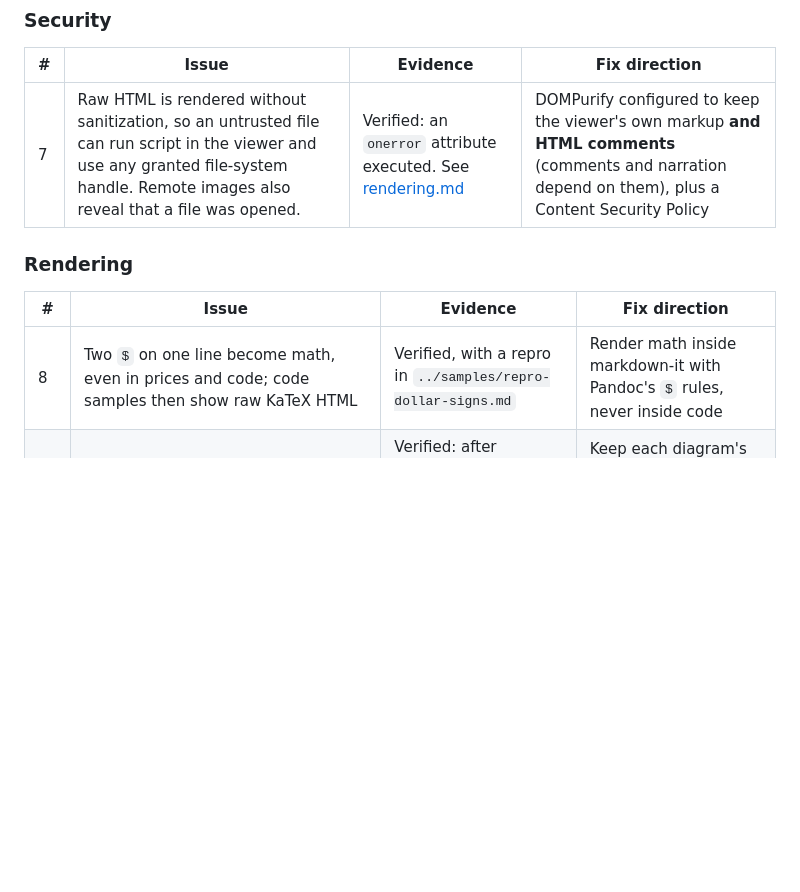
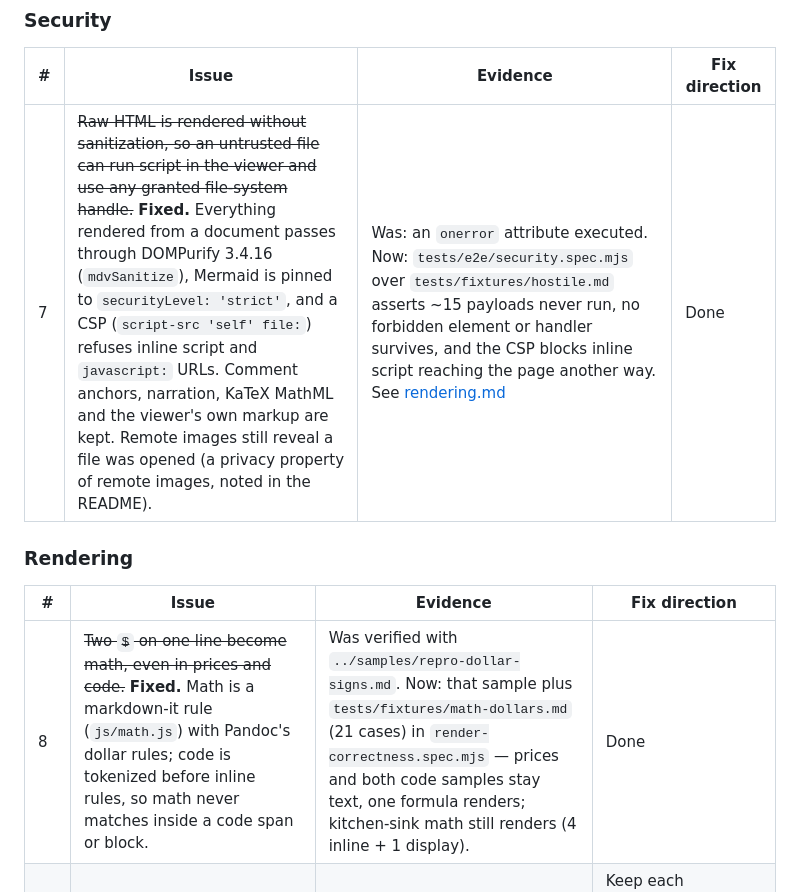
Before and after one commit to vikrantb/kites-markdown, a Markdown page: docs/roadmap.md, the part around one of its changes. Rendered like a GitHub page; blank space fills up the shorter version.

```diff
--- a/docs/roadmap.md
+++ b/docs/roadmap.md
@@ -109,13 +109,13 @@ Fixed in the initial import, and kept here as a record:
 
 | # | Issue | Evidence | Fix direction |
 |---|---|---|---|
-| 7 | Raw HTML is rendered without sanitization, so an untrusted file can run script in the viewer and use any granted file-system handle. Remote images also reveal that a file was opened. | Verified: an `onerror` attribute executed. See [rendering.md](rendering.md#security-posture) | DOMPurify configured to keep the viewer's own markup **and HTML comments** (comments and narration depend on them), plus a Content Security Policy |
+| 7 | ~~Raw HTML is rendered without sanitization, so an untrusted file can run script in the viewer and use any granted file-system handle.~~ **Fixed.** Everything rendered from a document passes through DOMPurify 3.4.16 (`mdvSanitize`), Mermaid is pinned to `securityLevel: 'strict'`, and a CSP (`script-src 'self' file:`) refuses inline script and `javascript:` URLs. Comment anchors, narration, KaTeX MathML and the viewer's own markup are kept. Remote images still reveal a file was opened (a privacy property of remote images, noted in the README). | Was: an `onerror` attribute executed. Now: `tests/e2e/security.spec.mjs` over `tests/fixtures/hostile.md` asserts ~15 payloads never run, no forbidden element or handler survives, and the CSP blocks inline script reaching the page another way. See [rendering.md](rendering.md#security-posture) | Done |
 
 ### Rendering
 
 | # | Issue | Evidence | Fix direction |
 |---|---|---|---|
-| 8 | Two `$` on one line become math, even in prices and code; code samples then show raw KaTeX HTML | Verified, with a repro in `../samples/repro-dollar-signs.md` | Render math inside markdown-it with Pandoc's `$` rules, never inside code |
+| 8 | ~~Two `$` on one line become math, even in prices and code.~~ **Fixed.** Math is a markdown-it rule (`js/math.js`) with Pandoc's dollar rules; code is tokenized before inline rules, so math never matches inside a code span or block. | Was verified with `../samples/repro-dollar-signs.md`. Now: that sample plus `tests/fixtures/math-dollars.md` (21 cases) in `render-correctness.spec.mjs` — prices and both code samples stay text, one formula renders; kitchen-sink math still renders (4 inline + 1 display). | Done |
 | 9 | Dark theme: diagrams keep their light-theme colours, and sequence-diagram labels and arrows are `#333` on `#1C1C24` | Verified: after `setTheme('dark')`, Mermaid's config is still `theme: 'default'` and already-rendered diagrams are skipped | Keep each diagram's source; re-initialize Mermaid with the matching theme and re-render all diagrams on a theme change |
 | 10 | Mermaid sequence-diagram notes overflow their box | Verified: 384px of text in a 295px note, in both themes | Try `sequence: { wrap: true }` |
 | 11 | Section minimap labels overlap and clip when a document has many `h2` sections | Seen in a screenshot of `kitchen-sink.md` (20 sections) | Truncate with an ellipsis or scroll; show the full title on hover |
```
Also changed, not shown: other parts of docs/roadmap.md (+9 -8 lines), CLAUDE.md (+20 -8 lines), docs/rendering.md (+48 -59 lines).
